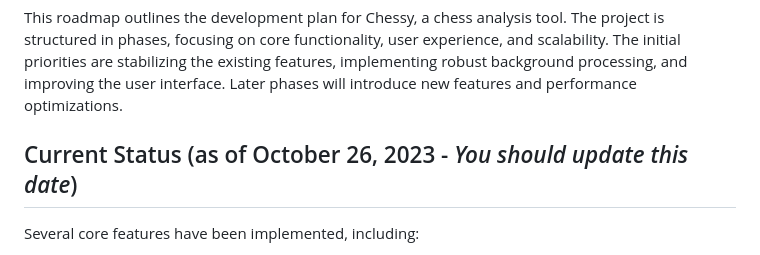
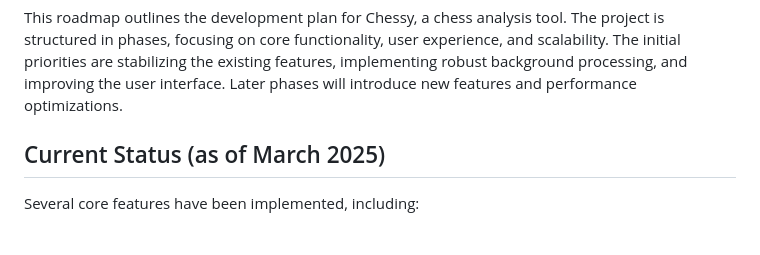
Before and after one commit to IlliquidAsset/chess, a Markdown page: docs/ROADMAP.md, the part around the change. GitHub-like rendering.

```diff
--- a/docs/ROADMAP.md
+++ b/docs/ROADMAP.md
@@ -4,7 +4,7 @@
 
 This roadmap outlines the development plan for Chessy, a chess analysis tool. The project is structured in phases, focusing on core functionality, user experience, and scalability. The initial priorities are stabilizing the existing features, implementing robust background processing, and improving the user interface. Later phases will introduce new features and performance optimizations.
 
-## Current Status (as of October 26, 2023 - *You should update this date*)
+## Current Status (as of March 2025)
 
 Several core features have been implemented, including:
 
```
